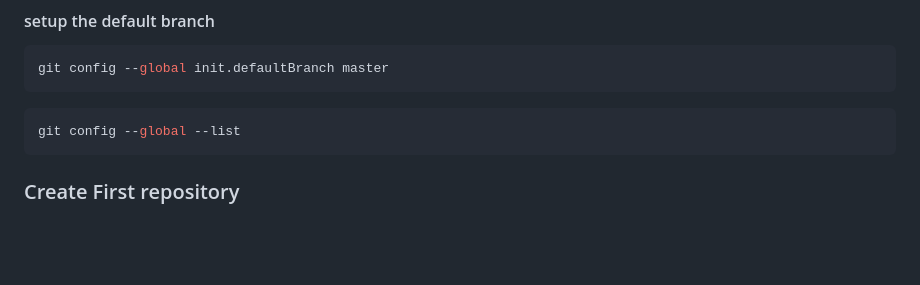
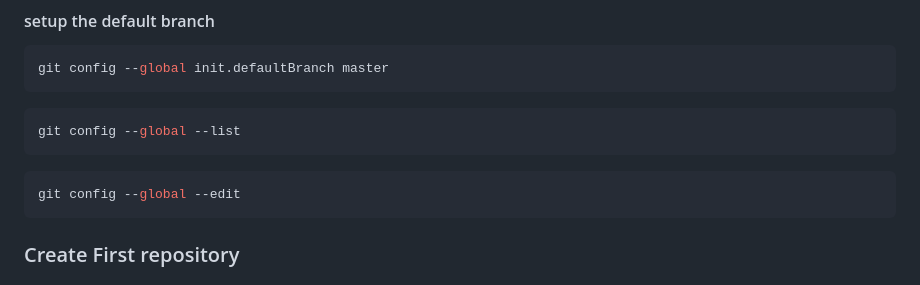
Before and after one commit to jakir-ruet/git-github-learning, a Markdown page: README.md, the part around one of its changes. Drawn GitHub-style; blank space fills up the shorter version.

Commit message:
config edit done

````diff
--- a/README.md
+++ b/README.md
@@ -61,6 +61,9 @@ git config --global init.defaultBranch master
 ```bash
 git config --global --list
 ```
+```bash
+git config --global --edit
+```
 
 ### Create First repository
 
````
Also changed, not shown: other parts of README.md (+0 -1 lines).
